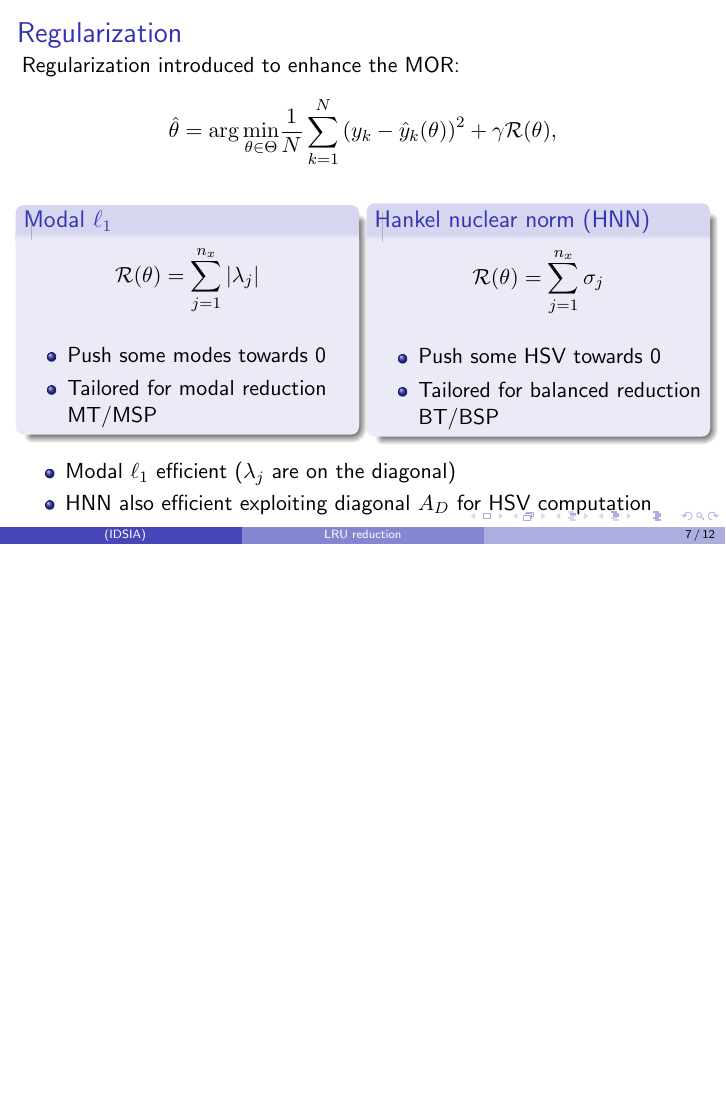
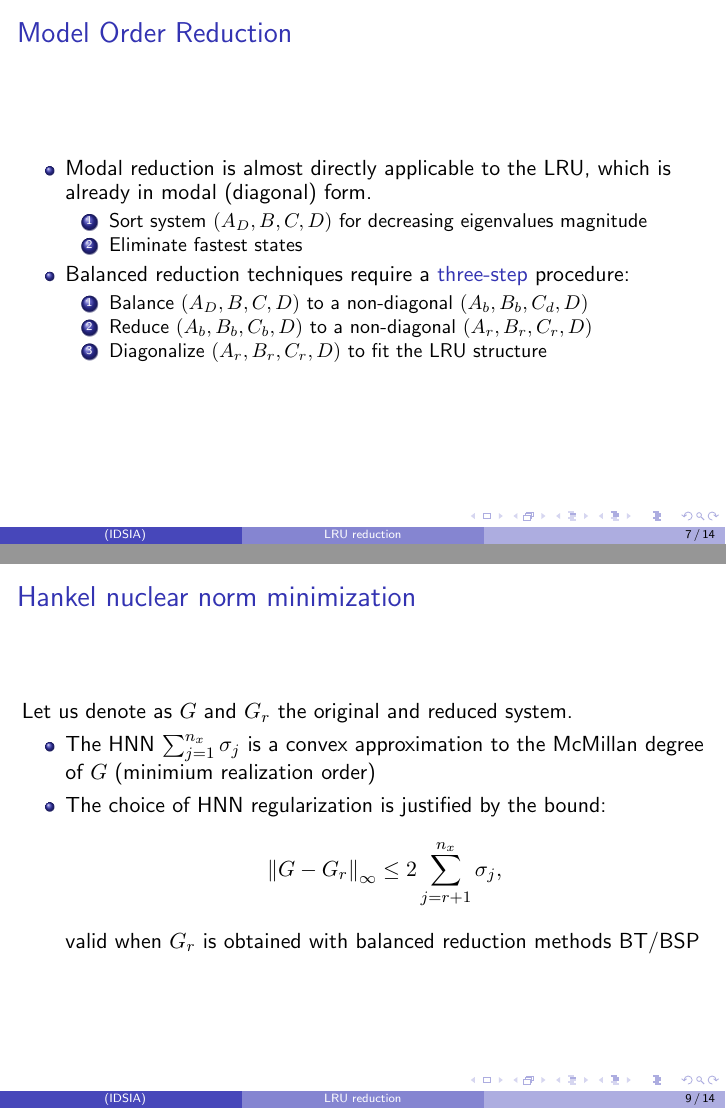
Before and after one commit to forgi86/lru-reduction, LaTeX slides (doc/presentation/presentation_main.tex): page 11 of 17 before the commit and pages 11 and 13 of 19 after it, the two joined at a grey line, the shorter picture padded with empty space. Compiled offline with pdfLaTeX.

Commit message:
presentation WIP

```diff
--- a/doc/presentation/presentation_main.tex
+++ b/doc/presentation/presentation_main.tex
@@ -227,6 +231,22 @@ The states $x_2$ can be removed by:
 We tested all combinations for LRU simplification: MT, MSP, BT, BSP.
 \end{frame}
 
+\begin{frame}{Model Order Reduction}
+\begin{itemize}
+\item Modal reduction is almost directly applicable to the LRU, which is already in modal (diagonal) form.
+\begin{enumerate}
+\item Sort system $(A_D, B, C, D)$ for decreasing eigenvalues magnitude
+\item Eliminate fastest states
+\end{enumerate}
+\item Balanced reduction techniques require a \structure{three-step} procedure:
+\begin{enumerate}
+\item Balance $(A_D, B, C, D)$ to a non-diagonal $(A_b, B_b, C_d, D)$
+\item Reduce $(A_b, B_b, C_b, D)$ to a non-diagonal $(A_r, B_r, C_r, D)$
+\item Diagonalize $(A_r, B_r, C_r, D)$ to fit the LRU structure
+\end{enumerate}
+\end{itemize}
+\end{frame}
+
 \begin{frame}{Regularization}
 Regularization introduced to enhance the MOR:
 \begin{align*}
@@ -265,6 +285,19 @@ Regularization introduced to enhance the MOR:
 \item HNN also efficient exploiting diagonal $A_D$ for HSV computation
 \end{itemize}
 \end{frame}
+
+\begin{frame}{Hankel nuclear norm minimization}
+Let us denote as $G$ and $G_r$ the original and reduced system.\\
+\begin{itemize}
+\item The HNN $\sum_{j=1}^{n_x} \sigma_j$ is a convex approximation to the McMillan degree of $G$ (minimium realization order)
+\item The choice of HNN regularization is justified by the bound:
+\begin{equation*}
+\norm{G-G_r}_{\infty} \leq 2\sum \limits_{j=r+1}^{n_x}\sigma_j,
+\end{equation*}
+valid when $G_r$ is obtained with balanced reduction methods BT/BSP
+\end{itemize}
+\end{frame}
+
 
 \begin{frame}{Example}
 
```
Also changed, not shown: doc/presentation/presentation_main.pdf, doc/presentation/presentation_main.tex (14 more changed lines).
